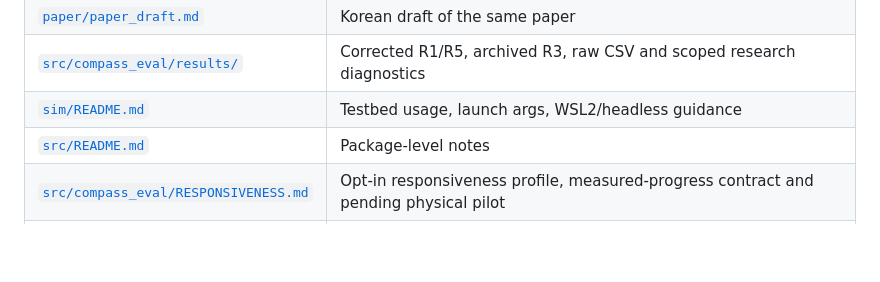
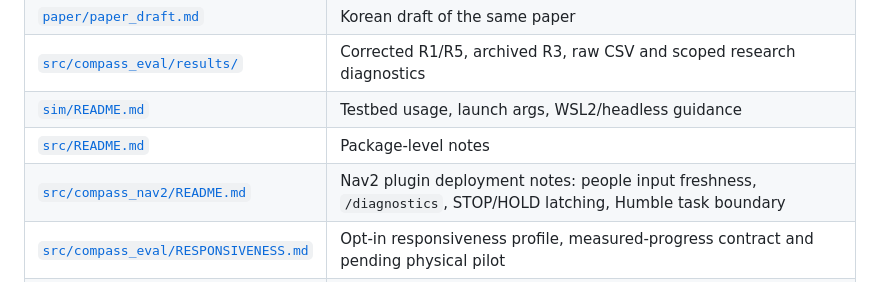
Before and after one commit to kjungmo/compass, a Markdown page: README.md, the part around the change. Drawn GitHub-style; blank space fills up the shorter version.

```diff
--- a/README.md
+++ b/README.md
@@ -228,6 +228,7 @@ before relying on it; quantitative physical metrics are future work, per §5.6.
 | [`src/compass_eval/results/`](src/compass_eval/results/) | Corrected R1/R5, archived R3, raw CSV and scoped research diagnostics |
 | [`sim/README.md`](sim/README.md) | Testbed usage, launch args, WSL2/headless guidance |
 | [`src/README.md`](src/README.md) | Package-level notes |
+| [`src/compass_nav2/README.md`](src/compass_nav2/README.md) | Nav2 plugin deployment notes: people input freshness, `/diagnostics`, STOP/HOLD latching, Humble task boundary |
 | [`src/compass_eval/RESPONSIVENESS.md`](src/compass_eval/RESPONSIVENESS.md) | Opt-in responsiveness profile, measured-progress contract and pending physical pilot |
 | [`docs/CANDIDATE_TRAJECTORIES.md`](docs/CANDIDATE_TRAJECTORIES.md) | Opt-in candidate rollout, environment and command contract; limitations |
 
```
Also changed, not shown: src/compass_nav2/README.md (added, +83 -0 lines).
